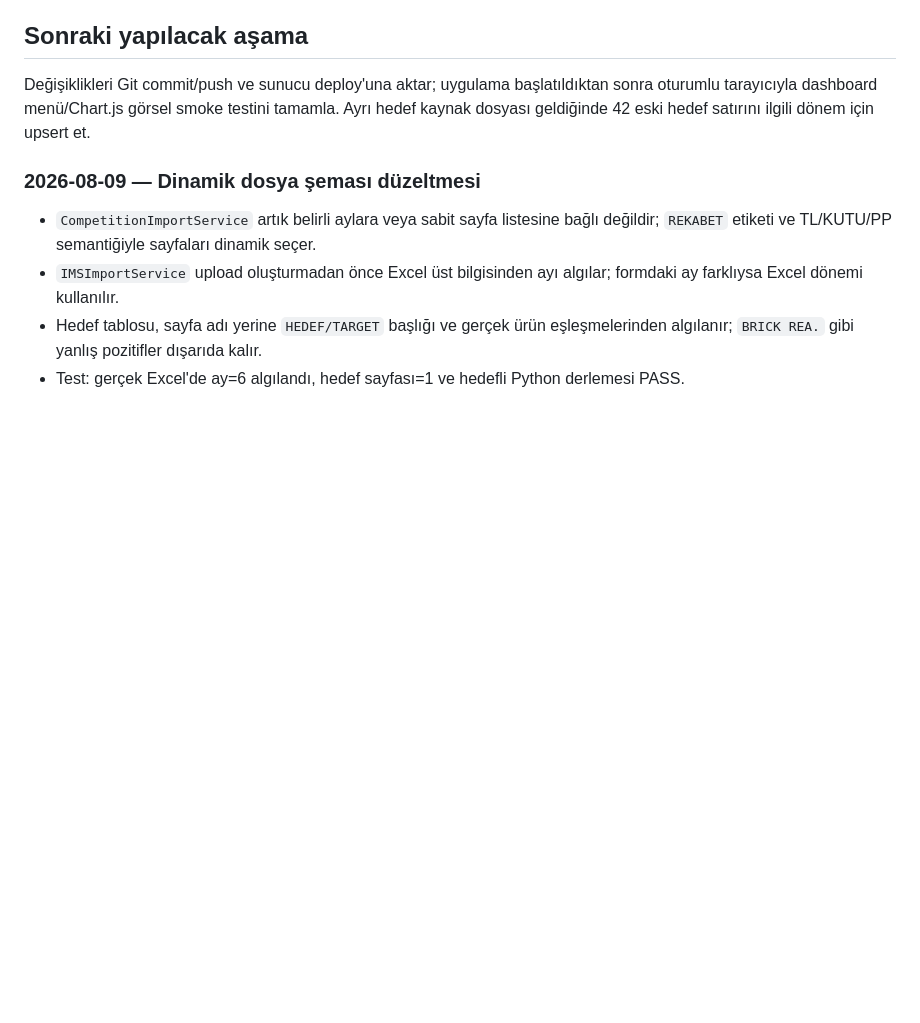
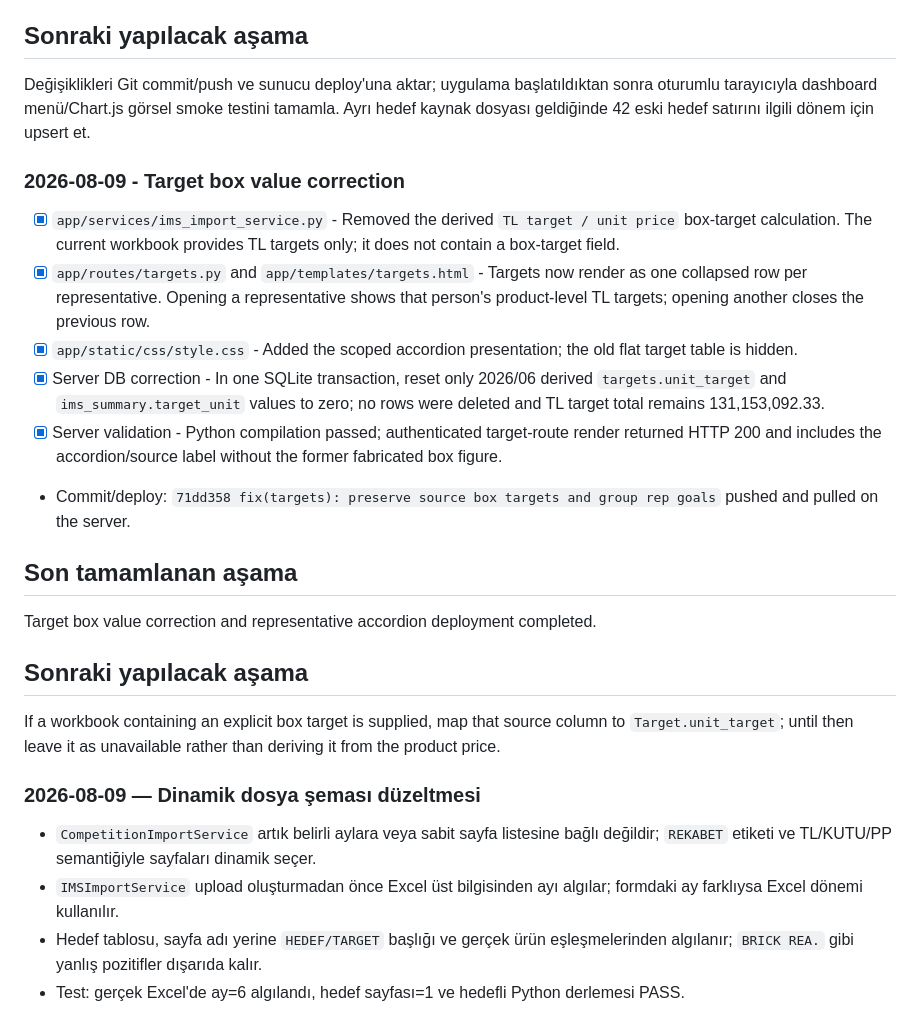
Before and after one commit to muratarslan35/ims-performance-manager, a Markdown page: PROJECT_WORK_PROGRESS.md, the part around the change. Rendered like a GitHub page; blank space fills up the shorter version.

Commit message:
docs: record target box source correction

```diff
--- a/PROJECT_WORK_PROGRESS.md
+++ b/PROJECT_WORK_PROGRESS.md
@@ -247,6 +247,23 @@ Faz 2 dashboard veri kaynağı, import aggregation ve AI payload contract düzel
 
 Değişiklikleri Git commit/push ve sunucu deploy'una aktar; uygulama başlatıldıktan sonra oturumlu tarayıcıyla dashboard menü/Chart.js görsel smoke testini tamamla. Ayrı hedef kaynak dosyası geldiğinde 42 eski hedef satırını ilgili dönem için upsert et.
 
+### 2026-08-09 - Target box value correction
+
+- [x] `app/services/ims_import_service.py` - Removed the derived `TL target / unit price` box-target calculation. The current workbook provides TL targets only; it does not contain a box-target field.
+- [x] `app/routes/targets.py` and `app/templates/targets.html` - Targets now render as one collapsed row per representative. Opening a representative shows that person's product-level TL targets; opening another closes the previous row.
+- [x] `app/static/css/style.css` - Added the scoped accordion presentation; the old flat target table is hidden.
+- [x] Server DB correction - In one SQLite transaction, reset only 2026/06 derived `targets.unit_target` and `ims_summary.target_unit` values to zero; no rows were deleted and TL target total remains 131,153,092.33.
+- [x] Server validation - Python compilation passed; authenticated target-route render returned HTTP 200 and includes the accordion/source label without the former fabricated box figure.
+- Commit/deploy: `71dd358 fix(targets): preserve source box targets and group rep goals` pushed and pulled on the server.
+
+## Son tamamlanan aşama
+
+Target box value correction and representative accordion deployment completed.
+
+## Sonraki yapılacak aşama
+
+If a workbook containing an explicit box target is supplied, map that source column to `Target.unit_target`; until then leave it as unavailable rather than deriving it from the product price.
+
 ### 2026-08-09 — Dinamik dosya şeması düzeltmesi
 
 - `CompetitionImportService` artık belirli aylara veya sabit sayfa listesine bağlı değildir; `REKABET` etiketi ve TL/KUTU/PP semantiğiyle sayfaları dinamik seçer.
```
Also changed, not shown: PROJECT_AUDIT.md (+6 -0 lines).
